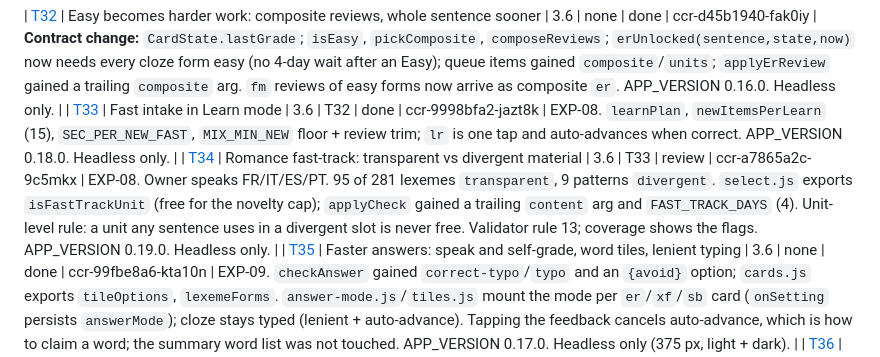
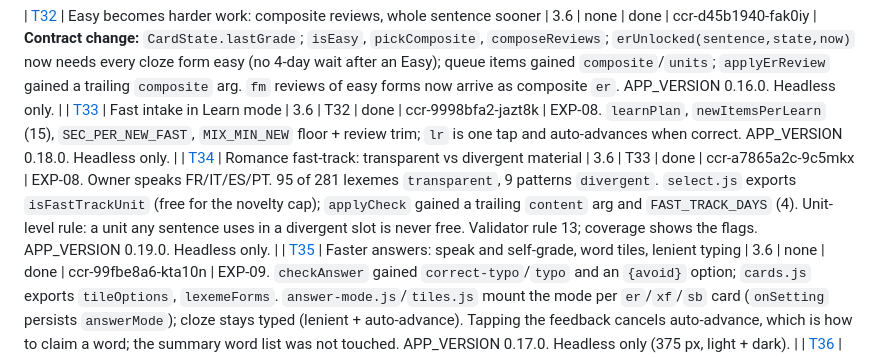
Before and after one commit to xferguson/DaciaGlot, a Markdown page: docs/STATUS.md, the part around the change. Drawn GitHub-style.

Commit message:
STATUS: mark T34 done (#82)
Claude-Session: https://claude.ai/code/session_01RYihVQQ7AiTp6pCWFH2EdU

Co-authored-by: Claude <noreply@anthropic.com>

```diff
--- a/docs/STATUS.md
+++ b/docs/STATUS.md
@@ -37,7 +37,7 @@ Statuses: `todo` · `in-progress` · `review` · `done` · `blocked`. Update you
 
 | [T32](tasks/T32-easy-compose-up.md) | Easy becomes harder work: composite reviews, whole sentence sooner | 3.6 | none | done | ccr-d45b1940-fak0iy | **Contract change:** `CardState.lastGrade`; `isEasy`, `pickComposite`, `composeReviews`; `erUnlocked(sentence,state,now)` now needs every cloze form easy (no 4-day wait after an Easy); queue items gained `composite`/`units`; `applyErReview` gained a trailing `composite` arg. `fm` reviews of easy forms now arrive as composite `er`. APP_VERSION 0.16.0. Headless only. |
 | [T33](tasks/T33-fast-intake.md) | Fast intake in Learn mode | 3.6 | T32 | done | ccr-9998bfa2-jazt8k | EXP-08. `learnPlan`, `newItemsPerLearn` (15), `SEC_PER_NEW_FAST`, `MIX_MIN_NEW` floor + review trim; `lr` is one tap and auto-advances when correct. APP_VERSION 0.18.0. Headless only. |
-| [T34](tasks/T34-romance-fast-track.md) | Romance fast-track: transparent vs divergent material | 3.6 | T33 | review | ccr-a7865a2c-9c5mkx | EXP-08. Owner speaks FR/IT/ES/PT. 95 of 281 lexemes `transparent`, 9 patterns `divergent`. `select.js` exports `isFastTrackUnit` (free for the novelty cap); `applyCheck` gained a trailing `content` arg and `FAST_TRACK_DAYS` (4). Unit-level rule: a unit any sentence uses in a divergent slot is never free. Validator rule 13; coverage shows the flags. APP_VERSION 0.19.0. Headless only. |
+| [T34](tasks/T34-romance-fast-track.md) | Romance fast-track: transparent vs divergent material | 3.6 | T33 | done | ccr-a7865a2c-9c5mkx | EXP-08. Owner speaks FR/IT/ES/PT. 95 of 281 lexemes `transparent`, 9 patterns `divergent`. `select.js` exports `isFastTrackUnit` (free for the novelty cap); `applyCheck` gained a trailing `content` arg and `FAST_TRACK_DAYS` (4). Unit-level rule: a unit any sentence uses in a divergent slot is never free. Validator rule 13; coverage shows the flags. APP_VERSION 0.19.0. Headless only. |
 | [T35](tasks/T35-faster-answers.md) | Faster answers: speak and self-grade, word tiles, lenient typing | 3.6 | none | done | ccr-99fbe8a6-kta10n | EXP-09. `checkAnswer` gained `correct-typo`/`typo` and an `{avoid}` option; `cards.js` exports `tileOptions`, `lexemeForms`. `answer-mode.js`/`tiles.js` mount the mode per `er`/`xf`/`sb` card (`onSetting` persists `answerMode`); cloze stays typed (lenient + auto-advance). Tapping the feedback cancels auto-advance, which is how to claim a word; the summary word list was not touched. APP_VERSION 0.17.0. Headless only (375 px, light + dark). |
 | [T36](tasks/T36-pace-meter.md) | Show the pace, adapt the batch | 3.6 | T33 | done | ccr-1c396867-bddug8 | EXP-10. `core/pace.js` (`sessionPace`, `weeklyIntake`, `nextBatchSize`, `learnBatch`, `recordSession`); settings `paceTarget`, `adaptiveBatch`; `state.pace {batch, history}`; `history[day].newItems`. Learn reads `learnBatch(state)` (adapted size) instead of `newItemsPerLearn`. APP_VERSION 0.19.0. Headless only (375 px, light + dark). |
 **Phase 3.5 · Less repetition.** Every T25–T30 task is a product experiment logged in [`EXPERIMENTS.md`](EXPERIMENTS.md). When its PR merges, set the experiment's status to `live since <date>`.
```
